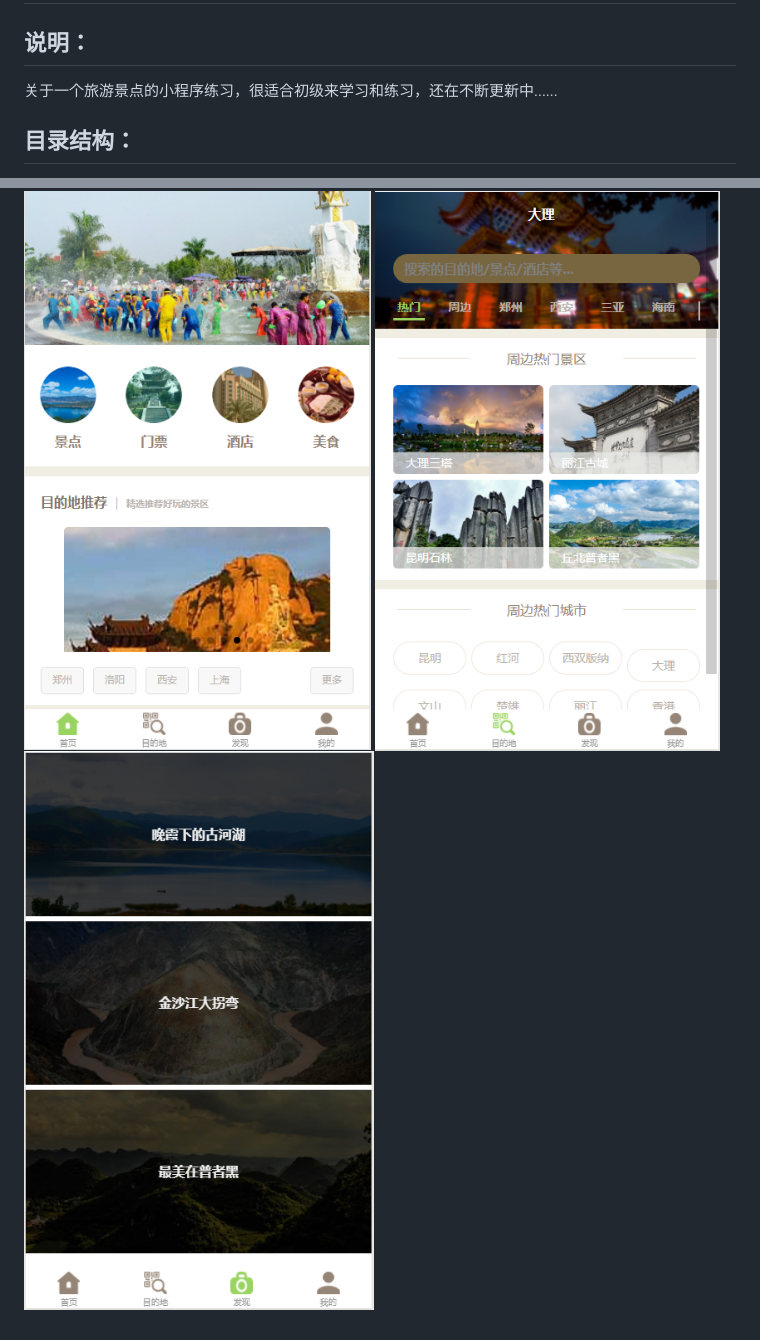
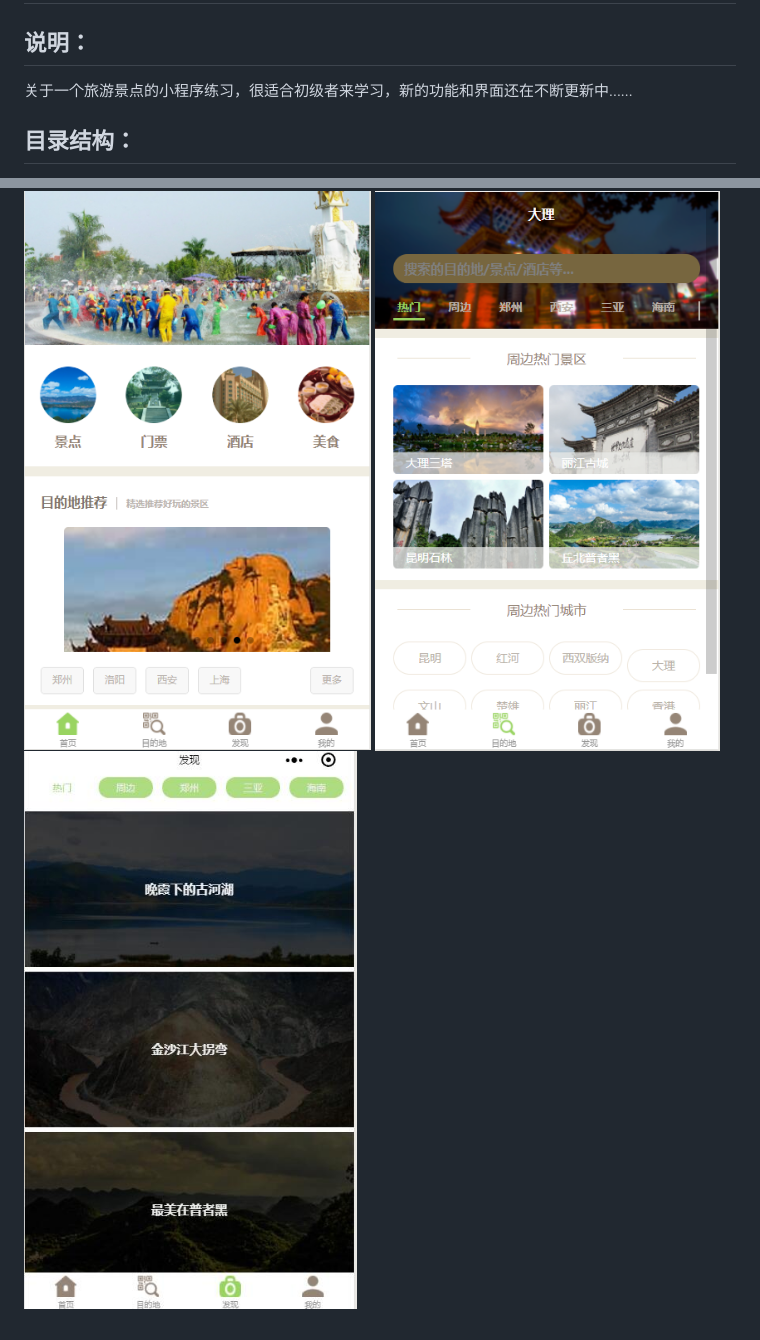
Before and after one commit to MrZHLF/weChatDemo, a Markdown page: README.md, 2 parts joined by grey strips. Rendered like a GitHub page; pictures changed too: client/images/3.jpg (added), client/images/3.png (deleted).

Commit message:
微信

```diff
--- a/README.md
+++ b/README.md
@@ -1,6 +1,6 @@
 # 旅游微信小程序练习
 ## 说明：
-关于一个旅游景点的小程序练习，很适合初级来学习和练习，还在不断更新中......
+关于一个旅游景点的小程序练习，很适合初级者来学习，新的功能和界面还在不断更新中......
 ## 目录结构：
 * images-存放项目图片
 * pages-存放独立的文件
@@ -11,4 +11,4 @@ git clone git@github.com:MrZHLF/-.git
 ## 项目截图
 ![baidu](./client/images/1.png)
 ![baidu](./client/images/2.png)
-![baidu](./client/images/3.png)
+![baidu](./client/images/3.jpg)
```
